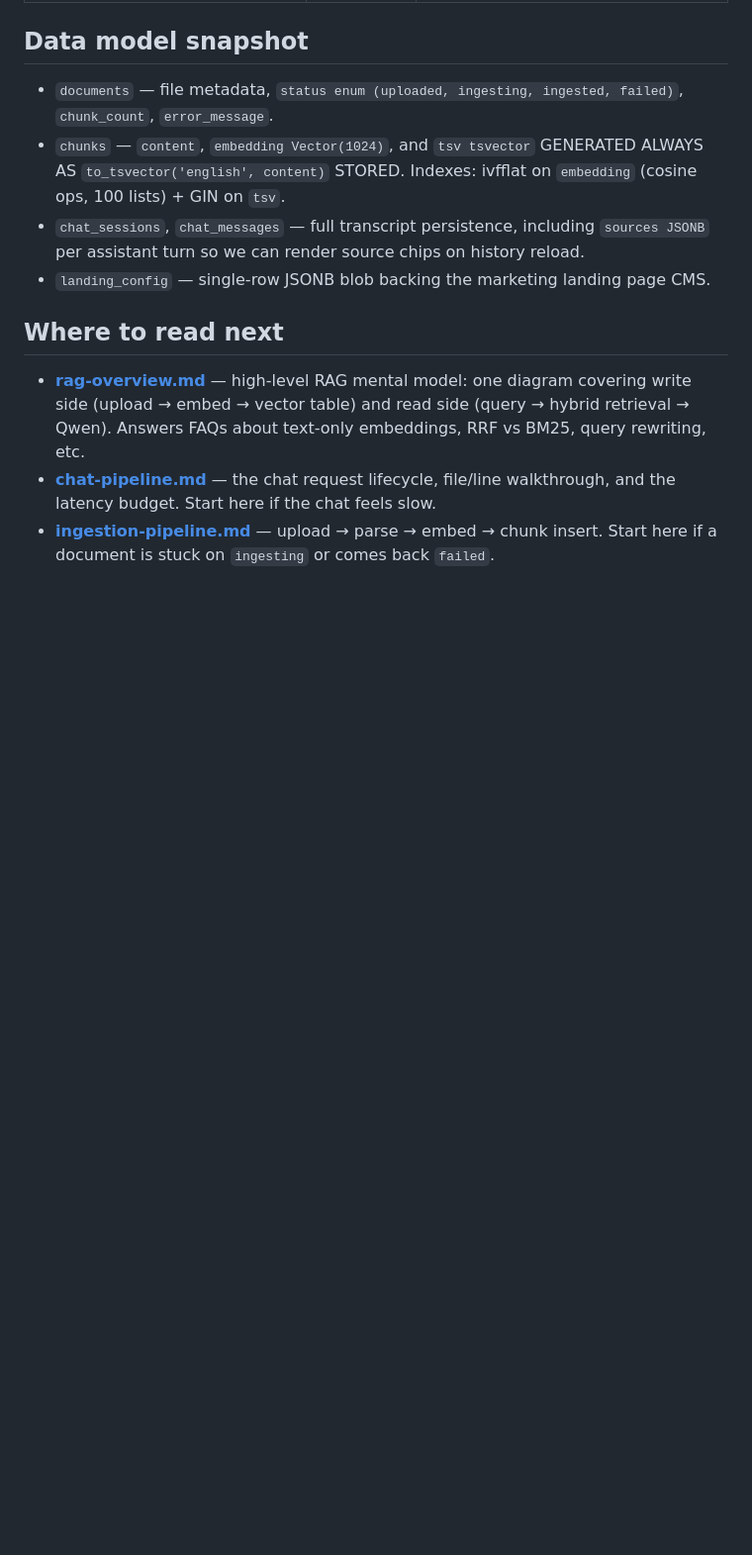
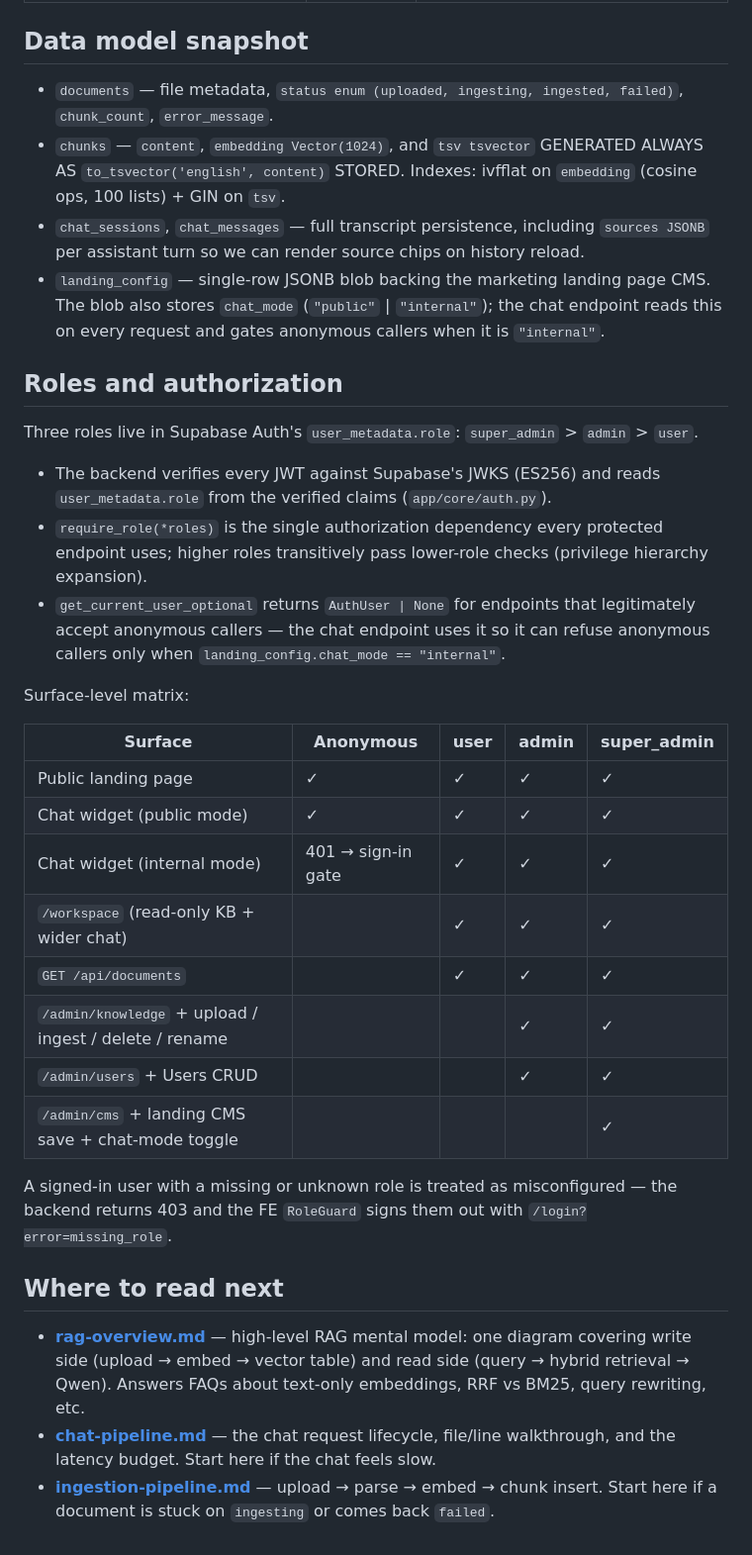
Before and after one commit to syahiidkamil/qwen-agent-rag-knowledgebase-chatbot, a Markdown page: docs/system-design/README.md, the part around the change. Shown at 99% size. Rendered like a GitHub page; blank space fills up the shorter version.

Commit message:
feat(phase-01-M4): bump submodules, close out phase 01-roles-refactor
Backend (be-qwen-agent-rag dfa1d8e):
  PATCH /api/documents/{id} — rename filename only with server-side
  validation (length, trim, no path separators, no null bytes). Returns
  400 INVALID_FILENAME for invalid input.

Frontend (fe-qwen-agent-rag 0a0eefd):
  Rename action on each KB row + Rename dialog with optimistic update,
  revert-on-error, and inline INVALID_FILENAME surfacing.

Docs (docs/system-design/README.md):
  - landing_config snapshot now mentions chat_mode
  - new "Roles and authorization" section + surface matrix table for
    anonymous / user / admin / super_admin × every protected surface

Test runs:
  - phases/01-roles-refactor/test-runs/2026-05-25-M2-exit.md (was
    drafted earlier this week; captures the M2 exit gate)
  - phases/01-roles-refactor/test-runs/2026-05-25-M4-exit.md (this
    milestone — TC-01-003 PASS, plus two latent bugs caught and fixed:
    BE EMAIL_EXISTS heuristic + FE axios envelope unwrap)

Phase 01 is closeout-ready. M1 / M2 / M3 / M4 all PASS. Client can deploy.

Co-Authored-By: Claude Opus 4.7 (1M context) <noreply@anthropic.com>

```diff
--- a/docs/system-design/README.md
+++ b/docs/system-design/README.md
@@ -73,7 +73,30 @@ flowchart LR
 - `documents` — file metadata, `status enum (uploaded, ingesting, ingested, failed)`, `chunk_count`, `error_message`.
 - `chunks` — `content`, `embedding Vector(1024)`, and `tsv tsvector` GENERATED ALWAYS AS `to_tsvector('english', content)` STORED. Indexes: ivfflat on `embedding` (cosine ops, 100 lists) + GIN on `tsv`.
 - `chat_sessions`, `chat_messages` — full transcript persistence, including `sources JSONB` per assistant turn so we can render source chips on history reload.
-- `landing_config` — single-row JSONB blob backing the marketing landing page CMS.
+- `landing_config` — single-row JSONB blob backing the marketing landing page CMS. The blob also stores `chat_mode` (`"public"` | `"internal"`); the chat endpoint reads this on every request and gates anonymous callers when it is `"internal"`.
+
+## Roles and authorization
+
+Three roles live in Supabase Auth's `user_metadata.role`: `super_admin` > `admin` > `user`.
+
+- The backend verifies every JWT against Supabase's JWKS (ES256) and reads `user_metadata.role` from the verified claims (`app/core/auth.py`).
+- `require_role(*roles)` is the single authorization dependency every protected endpoint uses; higher roles transitively pass lower-role checks (privilege hierarchy expansion).
+- `get_current_user_optional` returns `AuthUser | None` for endpoints that legitimately accept anonymous callers — the chat endpoint uses it so it can refuse anonymous callers only when `landing_config.chat_mode == "internal"`.
+
+Surface-level matrix:
+
+| Surface | Anonymous | user | admin | super_admin |
+|---|---|---|---|---|
+| Public landing page | ✓ | ✓ | ✓ | ✓ |
+| Chat widget (public mode) | ✓ | ✓ | ✓ | ✓ |
+| Chat widget (internal mode) | 401 → sign-in gate | ✓ | ✓ | ✓ |
+| `/workspace` (read-only KB + wider chat) |  | ✓ | ✓ | ✓ |
+| `GET /api/documents` |  | ✓ | ✓ | ✓ |
+| `/admin/knowledge` + upload / ingest / delete / rename |  |  | ✓ | ✓ |
+| `/admin/users` + Users CRUD |  |  | ✓ | ✓ |
+| `/admin/cms` + landing CMS save + chat-mode toggle |  |  |  | ✓ |
+
+A signed-in user with a missing or unknown role is treated as misconfigured — the backend returns 403 and the FE `RoleGuard` signs them out with `/login?error=missing_role`.
 
 ## Where to read next
 
```
Also changed, not shown: 2 other files.
